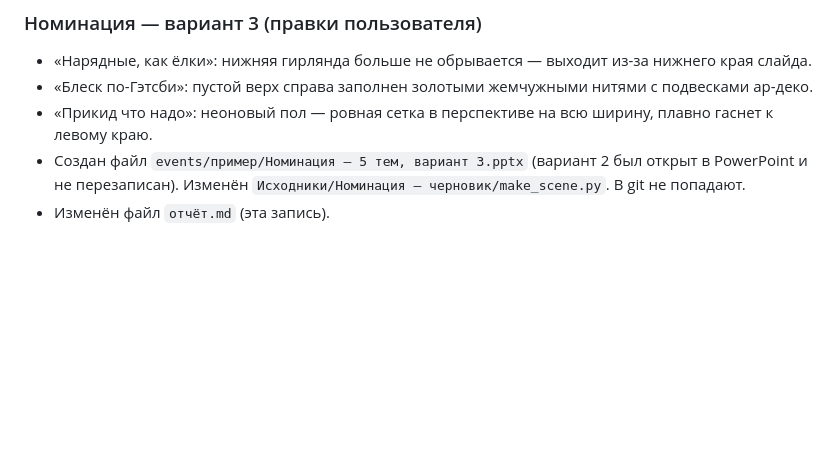
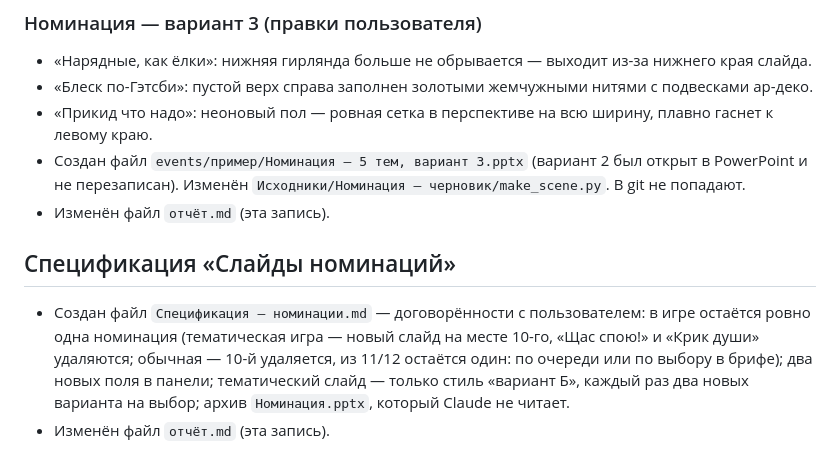
Before and after one commit to muzykalnoe-loto-team/muzykalnoe-loto, a Markdown page: отчёт.md, the part around the change. Drawn GitHub-style; blank space fills up the shorter version.

Commit message:
docs: спецификация — слайды номинаций
Co-Authored-By: Claude Opus 5.5 <noreply@anthropic.com>

```diff
--- a/отчёт.md
+++ b/отчёт.md
@@ -574,3 +574,8 @@
 - «Прикид что надо»: неоновый пол — ровная сетка в перспективе на всю ширину, плавно гаснет к левому краю.
 - Создан файл `events/пример/Номинация — 5 тем, вариант 3.pptx` (вариант 2 был открыт в PowerPoint и не перезаписан). Изменён `Исходники/Номинация — черновик/make_scene.py`. В git не попадают.
 - Изменён файл `отчёт.md` (эта запись).
+
+## Спецификация «Слайды номинаций»
+
+- Создан файл `Спецификация — номинации.md` — договорённости с пользователем: в игре остаётся ровно одна номинация (тематическая игра — новый слайд на месте 10-го, «Щас спою!» и «Крик души» удаляются; обычная — 10-й удаляется, из 11/12 остаётся один: по очереди или по выбору в брифе); два новых поля в панели; тематический слайд — только стиль «вариант Б», каждый раз два новых варианта на выбор; архив `Номинация.pptx`, который Claude не читает.
+- Изменён файл `отчёт.md` (эта запись).
```
Also changed, not shown: Спецификация — номинации.md (added, +114 -0 lines).
